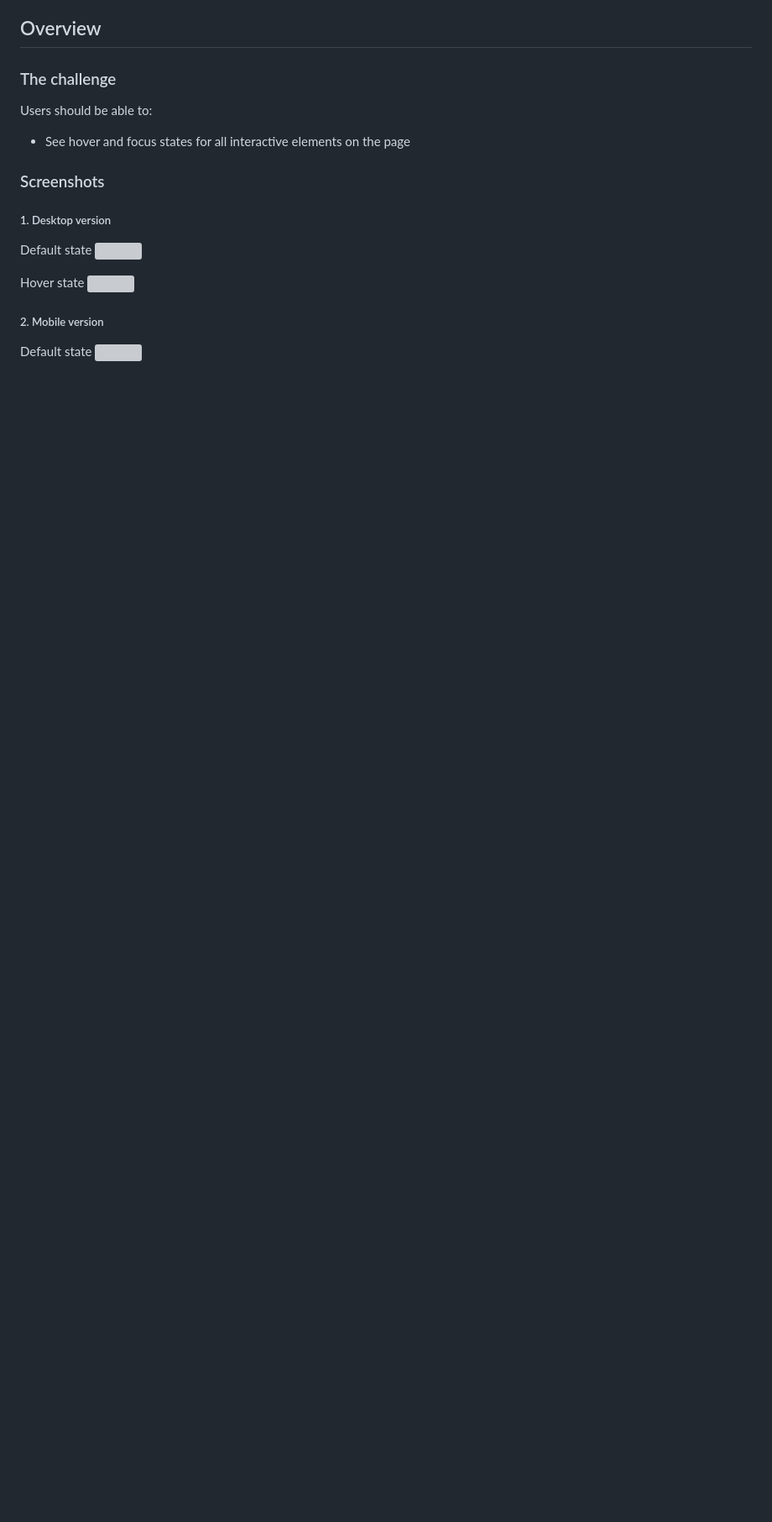
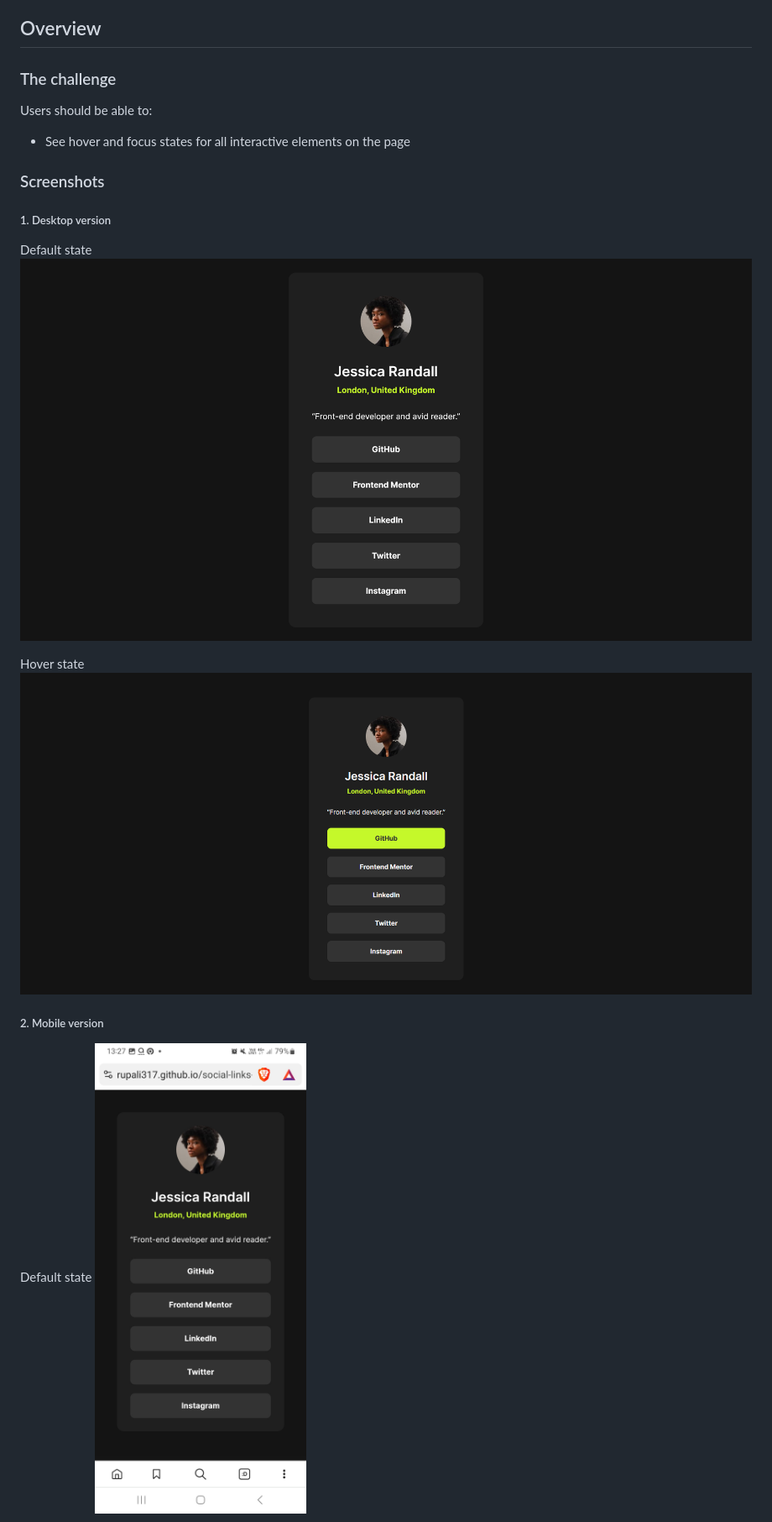
Before and after one commit to rupali317/social-links-profile-main, a Markdown page: README.md, the part around the change printed below. Shown: that part at 84% size. GitHub-like rendering; pictures changed too: assets/screenshots/desktop/Social-links-profile-default.png (added), assets/screenshots/desktop/Social-links-profile-hover.png (added), assets/screenshots/mobile/Social-links-profile-default.jpg (added); blank space fills up the shorter version; grey boxes are pictures that could not be loaded.

Commit message:
Adding the relevant links for the readme file

```diff
--- a/README.md
+++ b/README.md
@@ -31,14 +31,14 @@ Users should be able to:
 ##### 1. Desktop version
 
 Default state
-![]()
+![Social links profile - default](./assets/screenshots/desktop/Social-links-profile-default.png)
 
 Hover state
-![]()
+![Social links profile - hover](./assets/screenshots/desktop/Social-links-profile-hover.png)
 
 ##### 2. Mobile version
 
 Default state
-![]()
+![Social links profile - default](./assets/screenshots/mobile/Social-links-profile-default.jpg)
 
 Active state
```
Also changed, not shown: other parts of README.md (+5 -5 lines), assets/screenshots/mobile/Social-links-profile-active.jpg (added).
